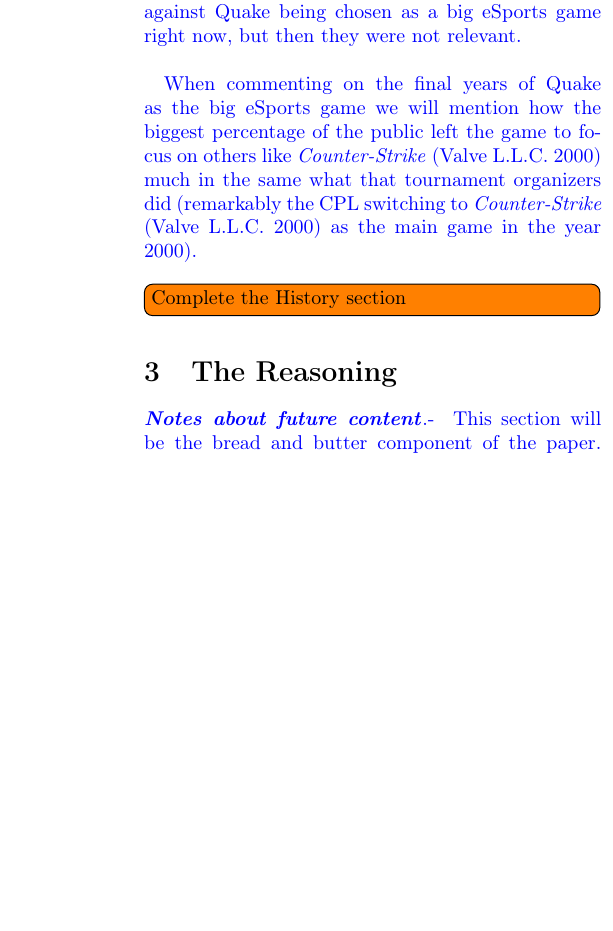
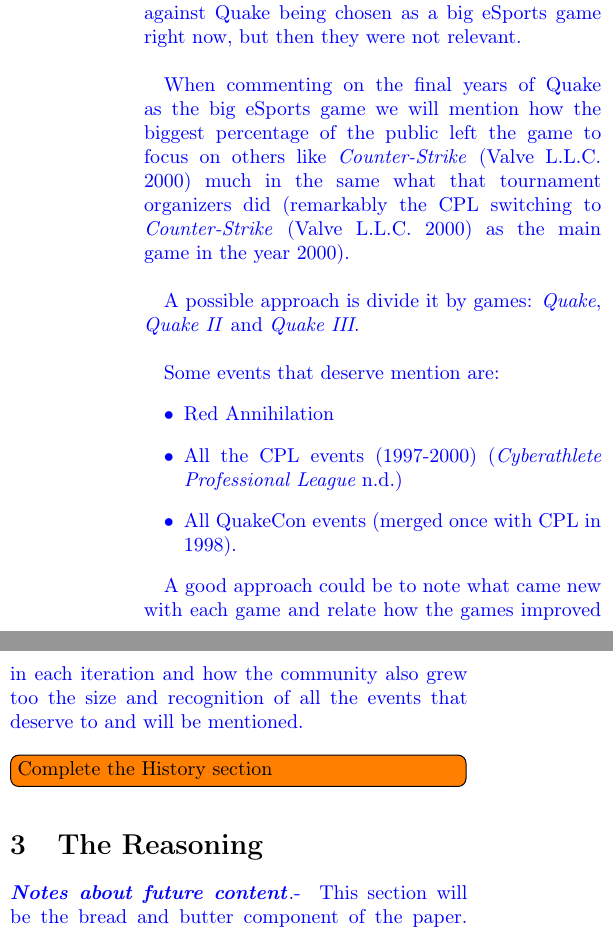
Before and after one commit to Jazzzy/QuakeRiseAndDecay, a LaTeX paper (src/QuakeRiseAndDecay.tex, which reads src/content/history.tex): part of one column of page 3 of 5 before the commit and two parts of the columns of page 3 of 5 after it, the two joined at a grey line, cut so that both start at the same text, the shorter picture padded with empty space. Compiled offline with pdfLaTeX.

Commit message:
Added some more notes for the history section

```diff
--- a/src/content/history.tex
+++ b/src/content/history.tex
@@ -9,6 +9,19 @@
 In that era there were not factors like what game is the most marketable, how big is the fan-base or the hype, is it relevant for sponsors, do crowds want to watch it, can it get good venues or is this good for the future of my event. Most of those would be against Quake being chosen as a big eSports game right now, but then they were not relevant.\\
 
 When commenting on the final years of Quake as the big eSports game we will mention how the biggest percentage of the public left the game to focus on others like \textit{Counter-Strike} \citep{game:cs} much in the same what that tournament organizers did (remarkably the CPL switching to \textit{Counter-Strike} \citep{game:cs} as the main game in the year 2000).\\
+
+A possible approach is divide it by games: \textit{Quake}, \textit{Quake II} and \textit{Quake III}.\\
+
+Some events that deserve mention are:
+\begin{itemize}
+	\item Red Annihilation
+	\item All the CPL events (1997-2000) \citep{web:cpl}
+	\item All QuakeCon events (merged once with CPL in 1998).
+\end{itemize}
+
+A good approach could be to note what came new with each game and relate how the games improved in each iteration and how the community also grew too the size and recognition of all the events that deserve to and will be mentioned.\\
+
+
 }
 
 \todo{Complete the History section}
```
Also changed, not shown: src/bibliography.bib (+11 -0 lines), pdf/QuakeRiseAndDecay.pdf.
